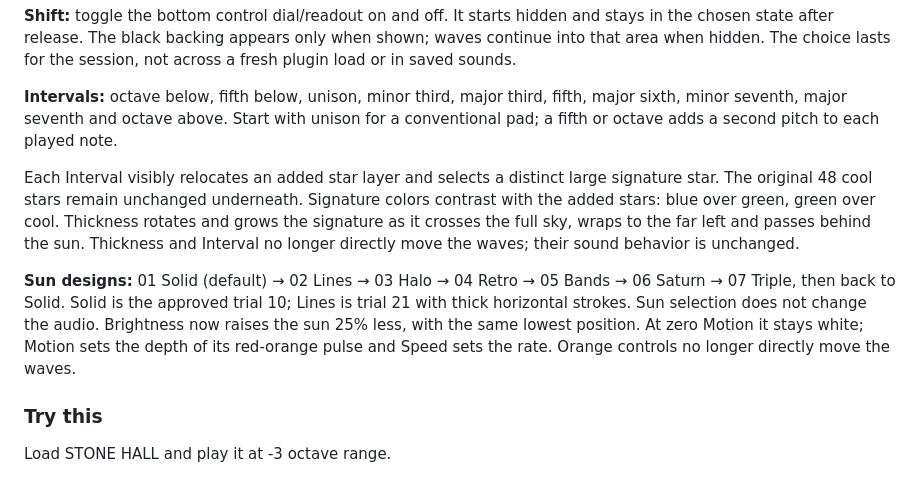
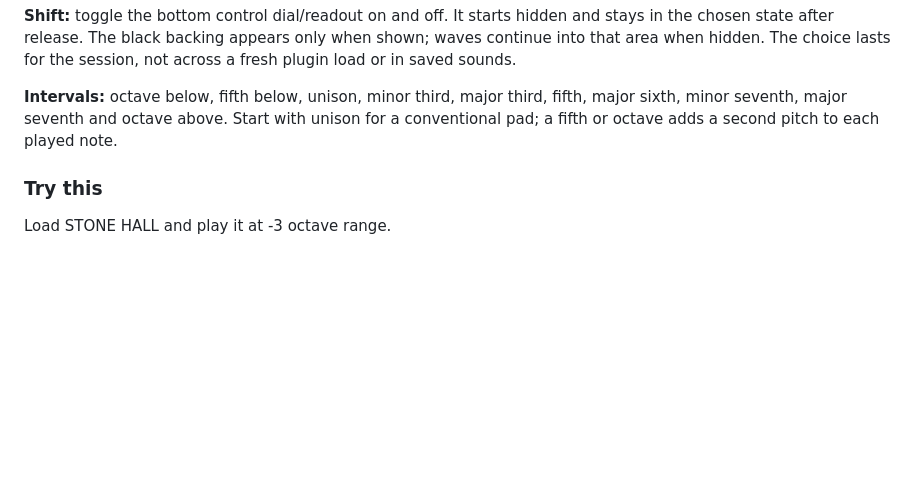
Before and after one commit to aiaaaa/vapora, a Markdown page: README.md, the part around the change. Rendered like a GitHub page; blank space fills up the shorter version.

```diff
--- a/README.md
+++ b/README.md
@@ -41,10 +41,6 @@ Push blue, green or orange again to return to its main control. Each has its own
 
 **Intervals:** octave below, fifth below, unison, minor third, major third, fifth, major sixth, minor seventh, major seventh and octave above. Start with unison for a conventional pad; a fifth or octave adds a second pitch to each played note.
 
-Each Interval visibly relocates an added star layer and selects a distinct large signature star. The original 48 cool stars remain unchanged underneath. Signature colors contrast with the added stars: blue over green, green over cool. Thickness rotates and grows the signature as it crosses the full sky, wraps to the far left and passes behind the sun. Thickness and Interval no longer directly move the waves; their sound behavior is unchanged.
-
-**Sun designs:** 01 Solid (default) → 02 Lines → 03 Halo → 04 Retro → 05 Bands → 06 Saturn → 07 Triple, then back to Solid. Solid is the approved trial 10; Lines is trial 21 with thick horizontal strokes. Sun selection does not change the audio. Brightness now raises the sun 25% less, with the same lowest position. At zero Motion it stays white; Motion sets the depth of its red-orange pulse and Speed sets the rate. Orange controls no longer directly move the waves.
-
 ### Try this
 
 Load STONE HALL and play it at -3 octave range.
```
